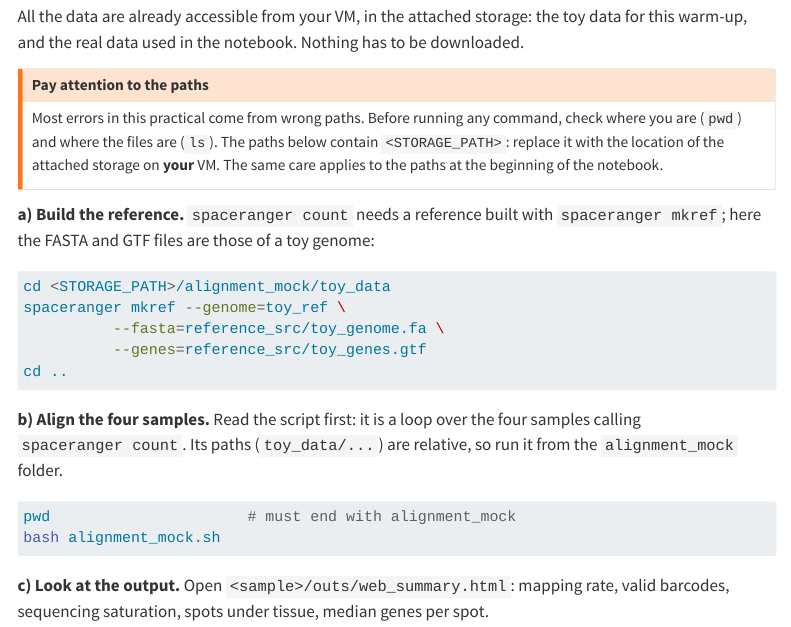
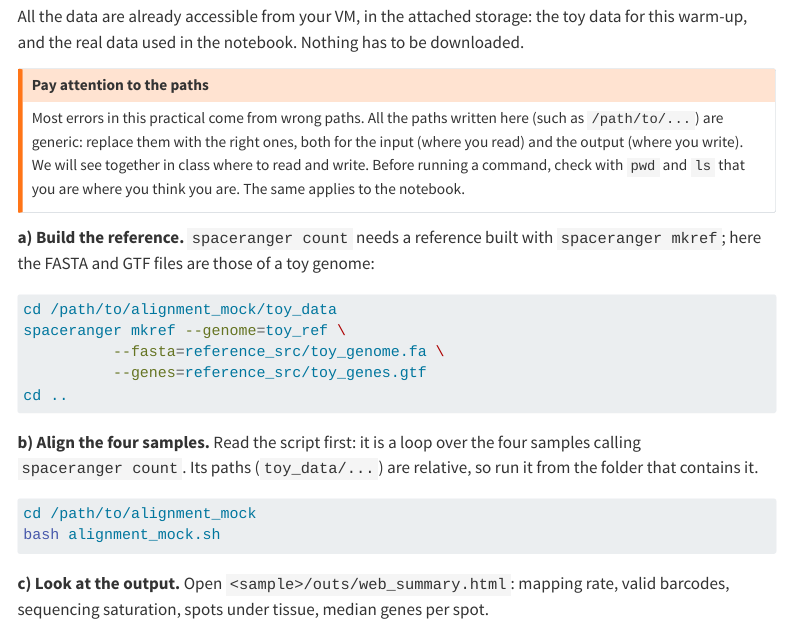
Before and after one commit to sarnatas/skinwound, a Quarto document (ens-ngs/index.qmd): the page in a window 1100 px wide, from 1820 px down. Rendered offline with R 4.5, knitr and Pandoc in place of Quarto, with nearby package versions; menus at the side of the page are left out; long lines of code are wrapped.

Commit message:
ens-ngs: generic paths, notebook cleanup, deliverable section

````diff
--- a/ens-ngs/index.qmd
+++ b/ens-ngs/index.qmd
@@ -64,23 +64,23 @@ All the data are already accessible from your VM, in the attached storage: the t
 
 ::: {.callout-warning}
 ## Pay attention to the paths
-Most errors in this practical come from wrong paths. Before running any command, check where you are (`pwd`) and where the files are (`ls`). The paths below contain `<STORAGE_PATH>`: replace it with the location of the attached storage on **your** VM. The same care applies to the paths at the beginning of the notebook.
+Most errors in this practical come from wrong paths. All the paths written here (such as `/path/to/...`) are generic: replace them with the right ones, both for the input (where you read) and the output (where you write). We will see together in class where to read and write. Before running a command, check with `pwd` and `ls` that you are where you think you are. The same applies to the notebook.
 :::
 
 **a) Build the reference.** `spaceranger count` needs a reference built with `spaceranger mkref`; here the FASTA and GTF files are those of a toy genome:
 
 ```bash
-cd <STORAGE_PATH>/alignment_mock/toy_data
+cd /path/to/alignment_mock/toy_data
 spaceranger mkref --genome=toy_ref \
           --fasta=reference_src/toy_genome.fa \
           --genes=reference_src/toy_genes.gtf
 cd ..
 ```
 
-**b) Align the four samples.** Read the script first: it is a loop over the four samples calling `spaceranger count`. Its paths (`toy_data/...`) are relative, so run it from the `alignment_mock` folder.
+**b) Align the four samples.** Read the script first: it is a loop over the four samples calling `spaceranger count`. Its paths (`toy_data/...`) are relative, so run it from the folder that contains it.
 
 ```bash
-pwd                      # must end with alignment_mock
+cd /path/to/alignment_mock
 bash alignment_mock.sh
 ```
 
````
Also changed, not shown: 1 other file.
